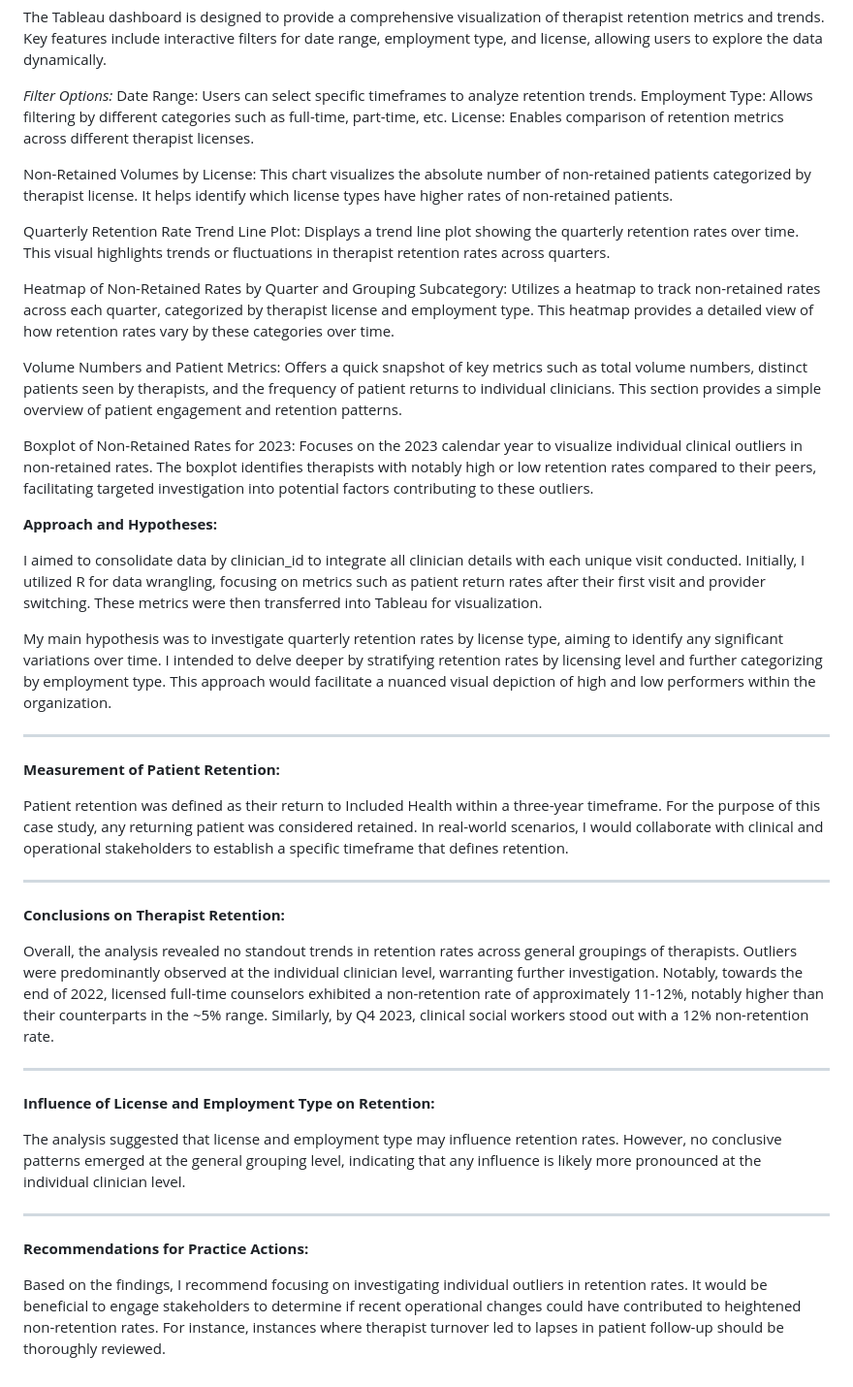
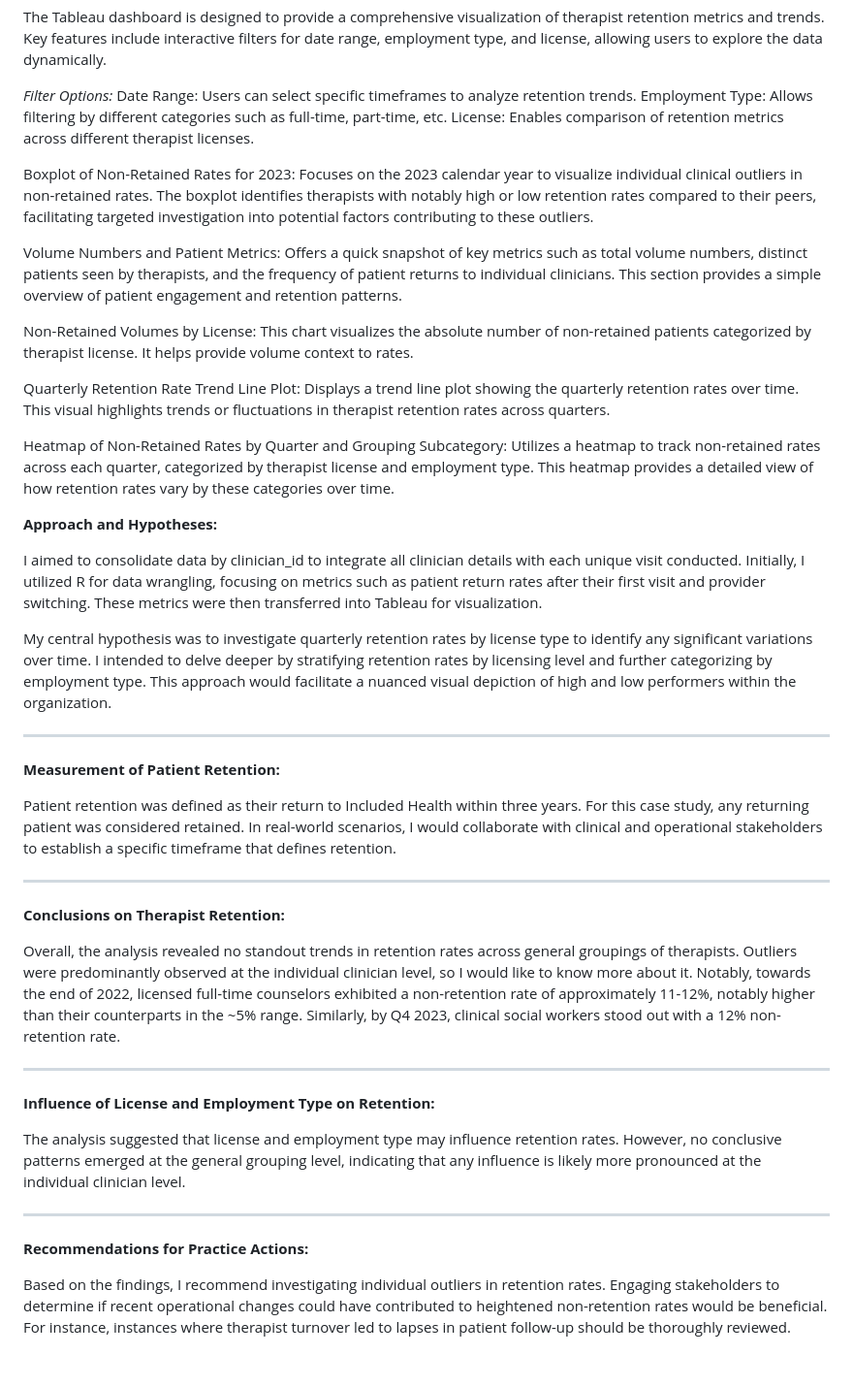
Before and after one commit to AnjelicaRamsey/Included-Health, a Markdown page: README.md, the part around the change. Shown: that part at 97% size. Rendered like a GitHub page.

```diff
--- a/README.md
+++ b/README.md
@@ -7,8 +7,14 @@ Date Range: Users can select specific timeframes to analyze retention trends.
 Employment Type: Allows filtering by different categories such as full-time, part-time, etc.
 License: Enables comparison of retention metrics across different therapist licenses.
 
+Boxplot of Non-Retained Rates for 2023:
+Focuses on the 2023 calendar year to visualize individual clinical outliers in non-retained rates. The boxplot identifies therapists with notably high or low retention rates compared to their peers, facilitating targeted investigation into potential factors contributing to these outliers.
+
+Volume Numbers and Patient Metrics:
+Offers a quick snapshot of key metrics such as total volume numbers, distinct patients seen by therapists, and the frequency of patient returns to individual clinicians. This section provides a simple overview of patient engagement and retention patterns.
+
 Non-Retained Volumes by License:
-This chart visualizes the absolute number of non-retained patients categorized by therapist license. It helps identify which license types have higher rates of non-retained patients.
+This chart visualizes the absolute number of non-retained patients categorized by therapist license. It helps provide volume context to rates.
 
 Quarterly Retention Rate Trend Line Plot:
 Displays a trend line plot showing the quarterly retention rates over time. This visual highlights trends or fluctuations in therapist retention rates across quarters.
@@ -16,30 +22,24 @@ Displays a trend line plot showing the quarterly retention rates over time. This
 Heatmap of Non-Retained Rates by Quarter and Grouping Subcategory:
 Utilizes a heatmap to track non-retained rates across each quarter, categorized by therapist license and employment type. This heatmap provides a detailed view of how retention rates vary by these categories over time.
 
-Volume Numbers and Patient Metrics:
-Offers a quick snapshot of key metrics such as total volume numbers, distinct patients seen by therapists, and the frequency of patient returns to individual clinicians. This section provides a simple overview of patient engagement and retention patterns.
-
-Boxplot of Non-Retained Rates for 2023:
-Focuses on the 2023 calendar year to visualize individual clinical outliers in non-retained rates. The boxplot identifies therapists with notably high or low retention rates compared to their peers, facilitating targeted investigation into potential factors contributing to these outliers.
-
 
 **Approach and Hypotheses:**
 
 I aimed to consolidate data by clinician_id to integrate all clinician details with each unique visit conducted. Initially, I utilized R for data wrangling, focusing on metrics such as patient return rates after their first visit and provider switching. These metrics were then transferred into Tableau for visualization.
 
-My main hypothesis was to investigate quarterly retention rates by license type, aiming to identify any significant variations over time. I intended to delve deeper by stratifying retention rates by licensing level and further categorizing by employment type. This approach would facilitate a nuanced visual depiction of high and low performers within the organization.
+My central hypothesis was to investigate quarterly retention rates by license type to identify any significant variations over time. I intended to delve deeper by stratifying retention rates by licensing level and further categorizing by employment type. This approach would facilitate a nuanced visual depiction of high and low performers within the organization.
 
 ---
 
 **Measurement of Patient Retention:**
 
-Patient retention was defined as their return to Included Health within a three-year timeframe. For the purpose of this case study, any returning patient was considered retained. In real-world scenarios, I would collaborate with clinical and operational stakeholders to establish a specific timeframe that defines retention.
+Patient retention was defined as their return to Included Health within three years. For this case study, any returning patient was considered retained. In real-world scenarios, I would collaborate with clinical and operational stakeholders to establish a specific timeframe that defines retention.
 
 ---
 
 **Conclusions on Therapist Retention:**
 
-Overall, the analysis revealed no standout trends in retention rates across general groupings of therapists. Outliers were predominantly observed at the individual clinician level, warranting further investigation. Notably, towards the end of 2022, licensed full-time counselors exhibited a non-retention rate of approximately 11-12%, notably higher than their counterparts in the ~5% range. Similarly, by Q4 2023, clinical social workers stood out with a 12% non-retention rate.
+Overall, the analysis revealed no standout trends in retention rates across general groupings of therapists. Outliers were predominantly observed at the individual clinician level, so I would like to know more about it. Notably, towards the end of 2022, licensed full-time counselors exhibited a non-retention rate of approximately 11-12%, notably higher than their counterparts in the ~5% range. Similarly, by Q4 2023, clinical social workers stood out with a 12% non-retention rate.
 
 ---
 
@@ -51,4 +51,4 @@ The analysis suggested that license and employment type may influence retention
 
 **Recommendations for Practice Actions:**
 
-Based on the findings, I recommend focusing on investigating individual outliers in retention rates. It would be beneficial to engage stakeholders to determine if recent operational changes could have contributed to heightened non-retention rates. For instance, instances where therapist turnover led to lapses in patient follow-up should be thoroughly reviewed.
+Based on the findings, I recommend investigating individual outliers in retention rates. Engaging stakeholders to determine if recent operational changes could have contributed to heightened non-retention rates would be beneficial. For instance, instances where therapist turnover led to lapses in patient follow-up should be thoroughly reviewed.
```
